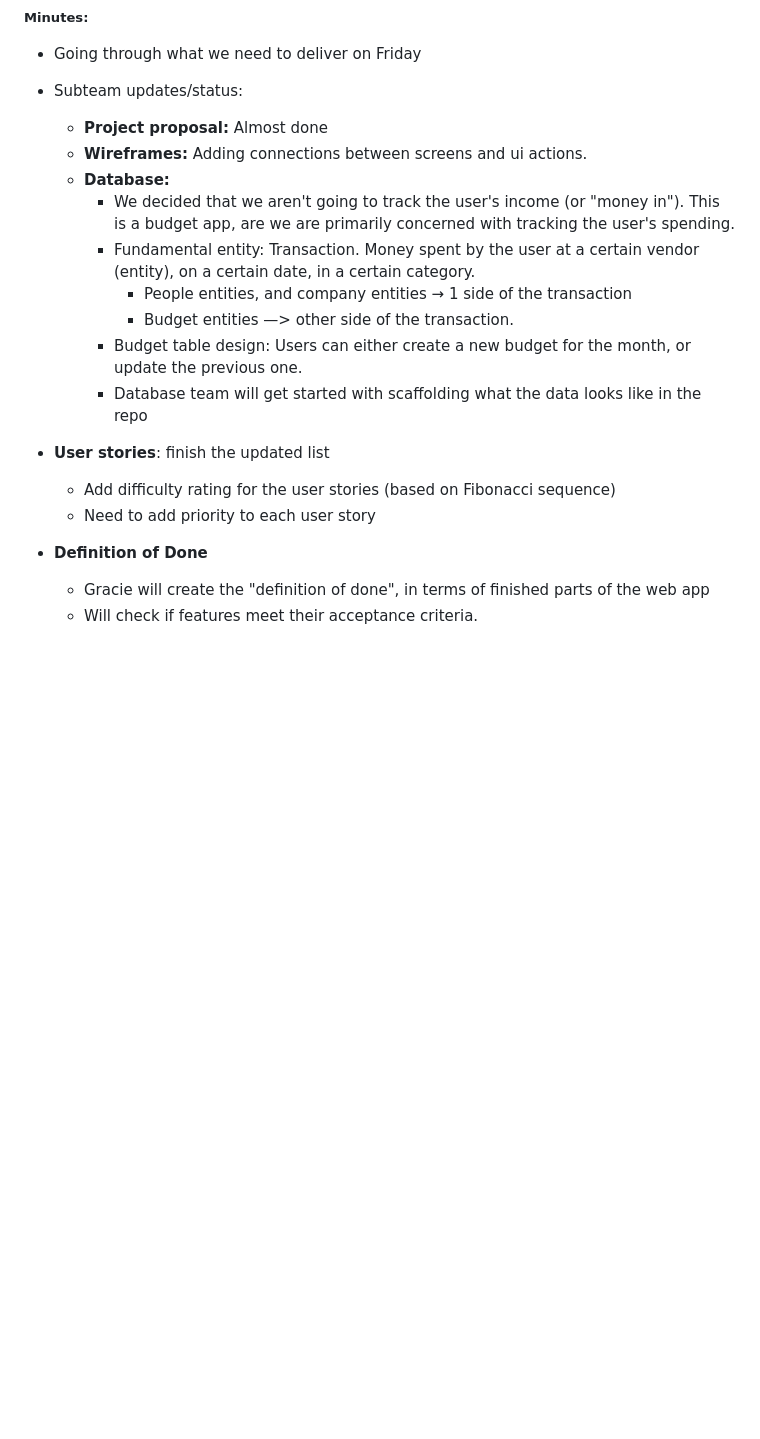
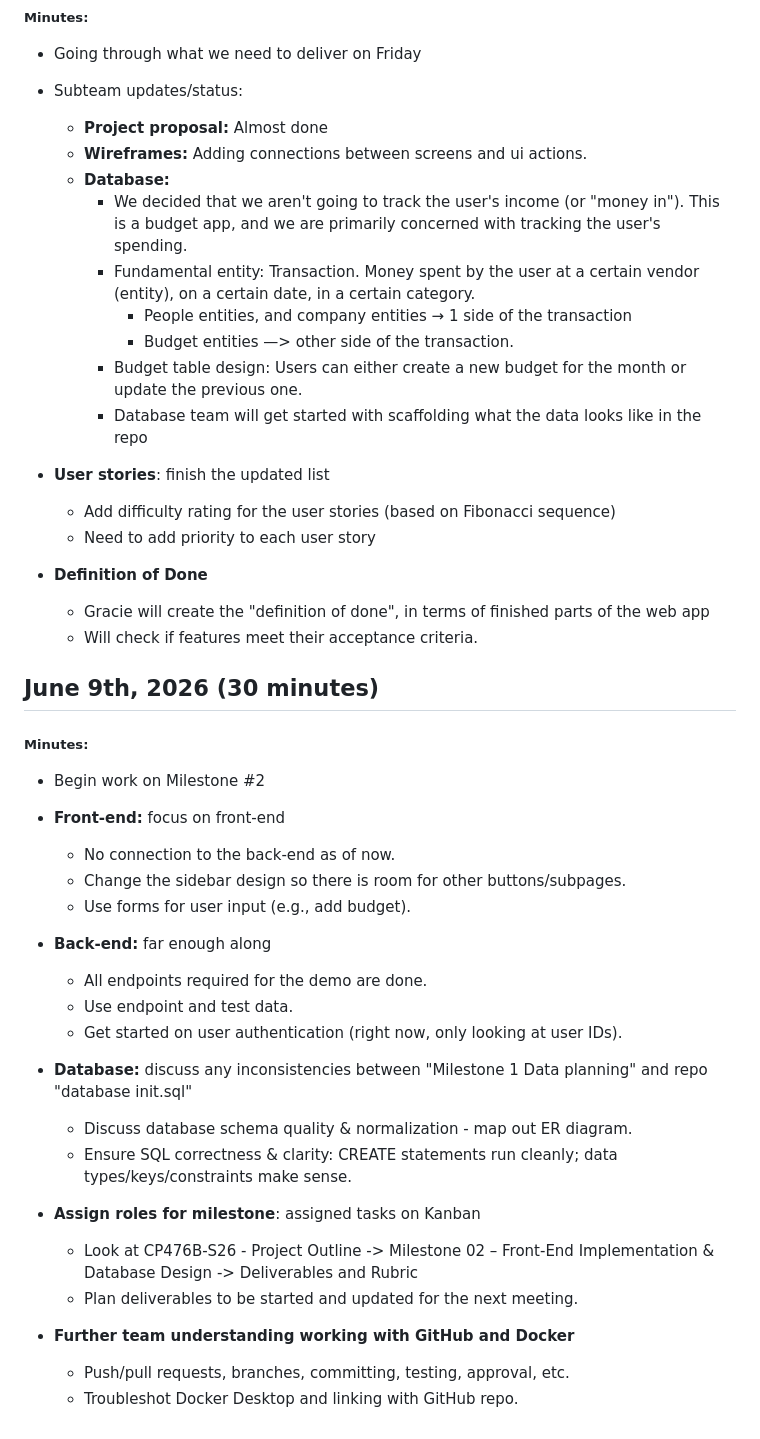
Before and after one commit to lduncan1712/CP476, a Markdown page: docs/WIKI.md, the part around the change. Drawn GitHub-style; blank space fills up the shorter version.

```diff
--- a/docs/WIKI.md
+++ b/docs/WIKI.md
@@ -75,11 +75,11 @@ Our group has been meeting weekly after Tuesday class. The summary of these meet
     - **Project proposal:** Almost done
     - **Wireframes:** Adding connections between screens and ui actions.
     - **Database:**
-        - We decided that we aren't going to track the user's income (or "money in"). This is a budget app, are we are primarily concerned with tracking the user's spending.
+        - We decided that we aren't going to track the user's income (or "money in"). This is a budget app, and we are primarily concerned with tracking the user's spending.
         - Fundamental entity: Transaction. Money spent by the user at a certain vendor (entity), on a certain date, in a certain category.
             - People entities, and company entities → 1 side of the transaction
             - Budget entities —> other side of the transaction.
-        - Budget table design: Users can either create a new budget for the month, or update the previous one.
+        - Budget table design: Users can either create a new budget for the month or update the previous one.
         - Database team will get started with scaffolding what the data looks like in the repo
 
 - **User stories**: finish the updated list
@@ -89,3 +89,26 @@ Our group has been meeting weekly after Tuesday class. The summary of these meet
 - **Definition of Done**
     - Gracie will create the "definition of done", in terms of finished parts of the web app
     - Will check if features meet their acceptance criteria.
+
+## June 9th, 2026 (30 minutes)
+##### Minutes:
+- Begin work on Milestone #2
+- **Front-end:** focus on front-end
+	- No connection to the back-end as of now.
+	- Change the sidebar design so there is room for other buttons/subpages.
+	- Use forms for user input (e.g., add budget).
+- **Back-end:** far enough along
+	- All endpoints required for the demo are done.
+	- Use endpoint and test data.
+	- Get started on user authentication (right now, only looking at user IDs).
+- **Database:** discuss any inconsistencies between "Milestone 1 Data planning" and repo "database init.sql"
+    - Discuss database schema quality & normalization - map out ER diagram.
+    - Ensure SQL correctness & clarity: CREATE statements run cleanly; data types/keys/constraints make sense.
+
+- **Assign roles for milestone**: assigned tasks on Kanban
+    - Look at CP476B-S26 - Project Outline -> Milestone 02 – Front-End Implementation & Database Design -> Deliverables and Rubric
+    - Plan deliverables to be started and updated for the next meeting.
+
+- **Further team understanding working with GitHub and Docker**
+    - Push/pull requests, branches, committing, testing, approval, etc.
+    - Troubleshot Docker Desktop and linking with GitHub repo.
```
